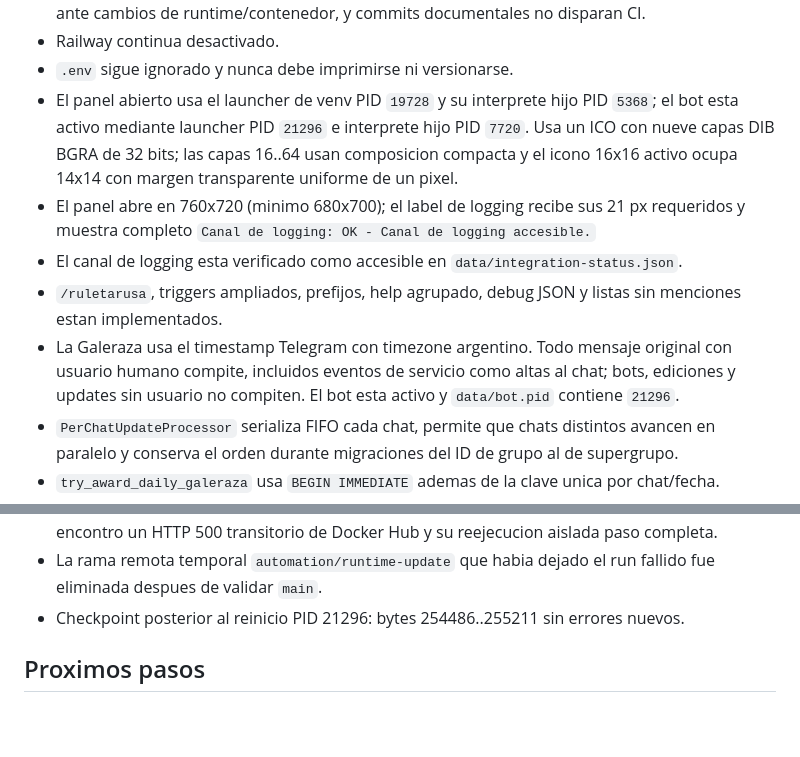
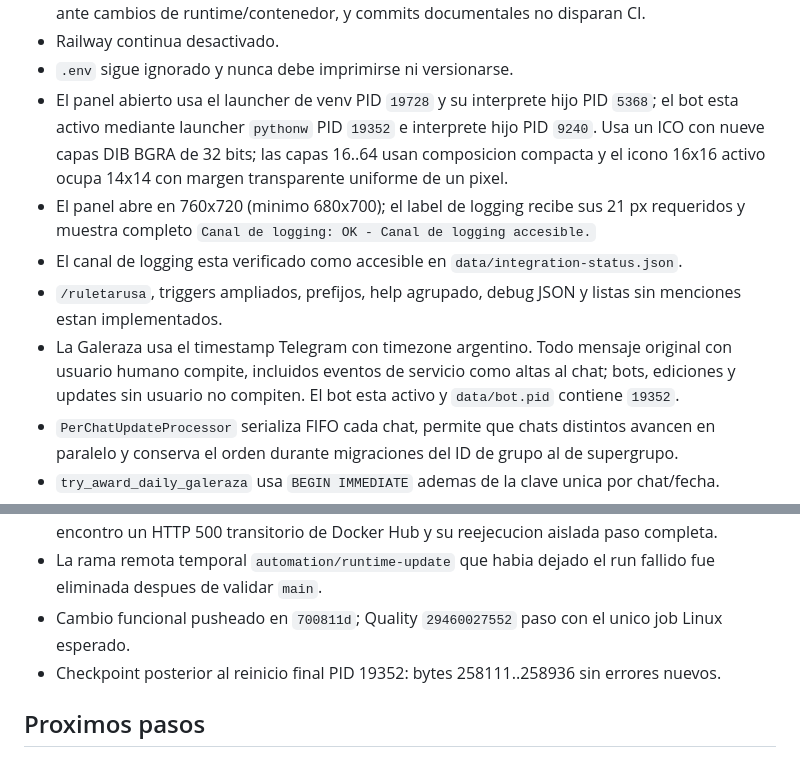
Before and after one commit to ldebortoli/galerazo-telegram-bot, a Markdown page: .codex/SESSION_HANDOFF.md, 2 parts joined by grey strips. GitHub-like rendering; blank space fills up the shorter version.

Commit message:
Record Galeraza service-message rollout

```diff
--- a/.codex/SESSION_HANDOFF.md
+++ b/.codex/SESSION_HANDOFF.md
@@ -22,11 +22,11 @@ No hay tareas autonomas en curso. Quedan bloqueados Google Sheets real, Railway
 - Quality quedo reducido a un job Linux por cambio sustantivo; Docker corre por separado solo ante cambios de runtime/contenedor, y commits documentales no disparan CI.
 - Railway continua desactivado.
 - `.env` sigue ignorado y nunca debe imprimirse ni versionarse.
-- El panel abierto usa el launcher de venv PID `19728` y su interprete hijo PID `5368`; el bot esta activo mediante launcher PID `21296` e interprete hijo PID `7720`. Usa un ICO con nueve capas DIB BGRA de 32 bits; las capas 16..64 usan composicion compacta y el icono 16x16 activo ocupa 14x14 con margen transparente uniforme de un pixel.
+- El panel abierto usa el launcher de venv PID `19728` y su interprete hijo PID `5368`; el bot esta activo mediante launcher `pythonw` PID `19352` e interprete hijo PID `9240`. Usa un ICO con nueve capas DIB BGRA de 32 bits; las capas 16..64 usan composicion compacta y el icono 16x16 activo ocupa 14x14 con margen transparente uniforme de un pixel.
 - El panel abre en 760x720 (minimo 680x700); el label de logging recibe sus 21 px requeridos y muestra completo `Canal de logging: OK - Canal de logging accesible.`
 - El canal de logging esta verificado como accesible en `data/integration-status.json`.
 - `/ruletarusa`, triggers ampliados, prefijos, help agrupado, debug JSON y listas sin menciones estan implementados.
-- La Galeraza usa el timestamp Telegram con timezone argentino. Todo mensaje original con usuario humano compite, incluidos eventos de servicio como altas al chat; bots, ediciones y updates sin usuario no compiten. El bot esta activo y `data/bot.pid` contiene `21296`.
+- La Galeraza usa el timestamp Telegram con timezone argentino. Todo mensaje original con usuario humano compite, incluidos eventos de servicio como altas al chat; bots, ediciones y updates sin usuario no compiten. El bot esta activo y `data/bot.pid` contiene `19352`.
 - `PerChatUpdateProcessor` serializa FIFO cada chat, permite que chats distintos avancen en paralelo y conserva el orden durante migraciones del ID de grupo al de supergrupo.
 - `try_award_daily_galeraza` usa `BEGIN IMMEDIATE` ademas de la clave unica por chat/fecha.
 - El ganador historico de Dankgentina del 2026-07-11 fue corregido a [Lewito] Leonardo (360780605), mensaje 1337843, timestamp Telegram `2026-07-11T03:08:17+00:00`; backup previo en `data/backups/galerazo-backup-20260711-030434.sqlite3`.
@@ -56,7 +56,8 @@ No hay tareas autonomas en curso. Quedan bloqueados Google Sheets real, Railway
 - `anyio` 4.14.2 y `google-auth` 2.56.0 quedaron instalados y bloqueados. Validacion: 61 pruebas locales OK, compileall OK, runtime alineado, `pip check` OK y `pip list --outdated` vacio.
 - Commit funcional `b8361e5` pusheado. Quality `29279845566` paso; Docker Quality `29279845453` encontro un HTTP 500 transitorio de Docker Hub y su reejecucion aislada paso completa.
 - La rama remota temporal `automation/runtime-update` que habia dejado el run fallido fue eliminada despues de validar `main`.
-- Checkpoint posterior al reinicio PID 21296: bytes 254486..255211 sin errores nuevos.
+- Cambio funcional pusheado en `700811d`; Quality `29460027552` paso con el unico job Linux esperado.
+- Checkpoint posterior al reinicio final PID 19352: bytes 258111..258936 sin errores nuevos.
 
 ## Proximos pasos
 
```
